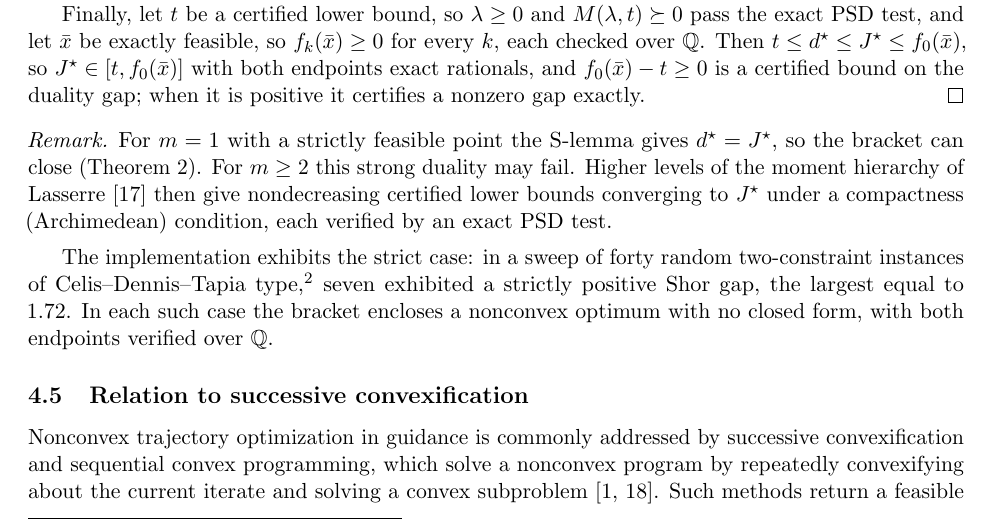
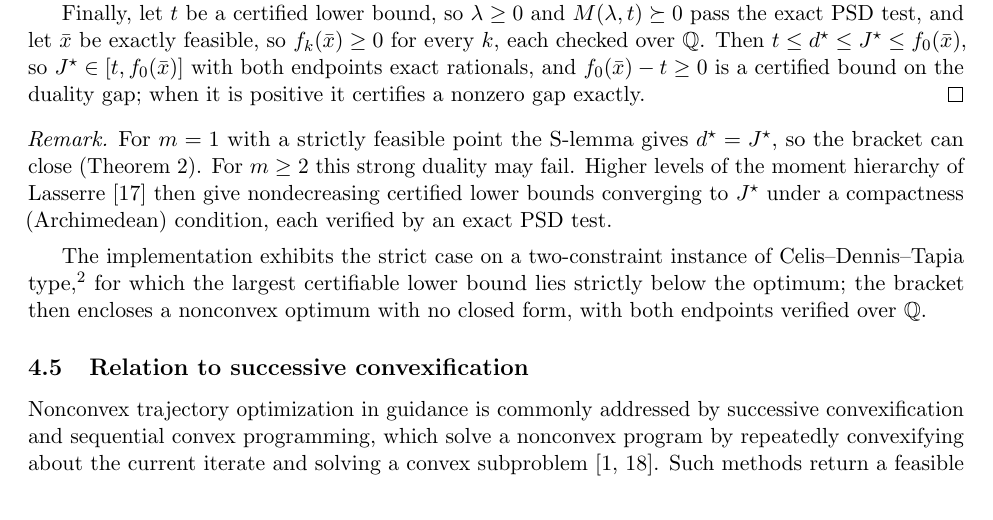
Before and after one commit to adi-oltean/podium, a LaTeX paper (docs/exact-arithmetic-certificates/note.tex): part of page 7 of 11, cut so that both start at the same text. Compiled offline with pdfLaTeX.

Commit message:
Note: replace the unbacked 40-instance CDT sweep numbers with the strict-gap claim backed by the implemented two-constraint example (test_multi_constraint_bracket)

```diff
--- a/docs/exact-arithmetic-certificates/note.tex
+++ b/docs/exact-arithmetic-certificates/note.tex
@@ -504,13 +504,13 @@ $J^\star$ under a compactness (Archimedean) condition, each verified by an exact
 PSD test.
 \end{remark}
 
-The implementation exhibits the strict case: in a sweep of
-forty random two-constraint instances of Celis--Dennis--Tapia type,\footnote{The
+The implementation exhibits the strict case on a two-constraint instance of
+Celis--Dennis--Tapia type,\footnote{The
 Celis--Dennis--Tapia problem minimizes a quadratic over the intersection of two
 quadratic constraints; it is the standard example in which the Shor relaxation
-can be inexact.} seven exhibited a strictly positive Shor gap, the largest equal
-to $1.72$. In each such case the bracket encloses a nonconvex optimum with no
-closed form, with both endpoints verified over $\Q$.
+can be inexact.} for which the largest certifiable lower bound lies strictly below
+the optimum; the bracket then encloses a nonconvex optimum with no closed form,
+with both endpoints verified over $\Q$.
 
 \subsection{Relation to successive convexification}
 \label{sec:scvx}
```
Also changed, not shown: docs/exact-arithmetic-certificates/note.pdf.
